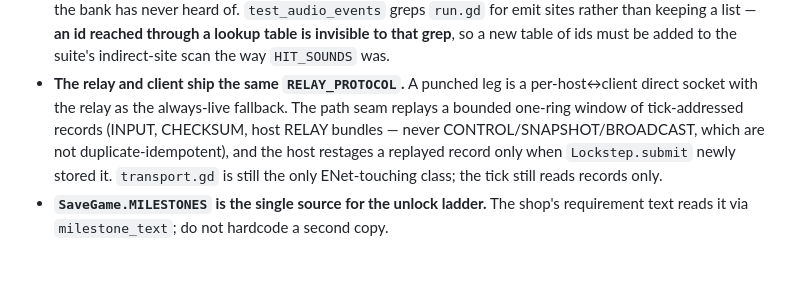
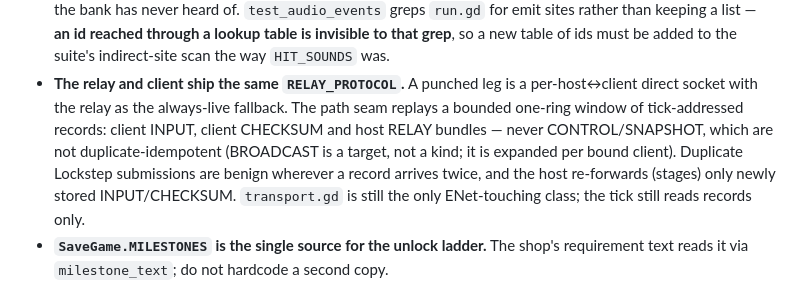
Before and after one commit to seanperkins/rootkit-game, a Markdown page: CLAUDE.md, the part around the change. GitHub-like rendering; blank space fills up the shorter version.

Commit message:
docs(codemaps): replay kinds include client CHECKSUM; BROADCAST is a target
architecture.md listed only INPUT and host RELAY as replayable and called
BROADCAST a kind; send_checksum also marks the client CHECKSUM replayable
(transport.gd), and BROADCAST is a destination target expanded per bound
client. CLAUDE.md refines the seam wording: duplicates are benign at any
Lockstep submission, and only the host re-forwards (stages) newly stored
INPUT/CHECKSUM.

```diff
--- a/CLAUDE.md
+++ b/CLAUDE.md
@@ -155,10 +155,12 @@ the site; this is the index.
   suite's indirect-site scan the way `HIT_SOUNDS` was.
 - **The relay and client ship the same `RELAY_PROTOCOL`.** A punched leg is a
   per-host↔client direct socket with the relay as the always-live fallback.
-  The path seam replays a bounded one-ring window of tick-addressed records
-  (INPUT, CHECKSUM, host RELAY bundles — never CONTROL/SNAPSHOT/BROADCAST,
-  which are not duplicate-idempotent), and the host restages a replayed
-  record only when `Lockstep.submit` newly stored it. `transport.gd` is
+  The path seam replays a bounded one-ring window of tick-addressed records:
+  client INPUT, client CHECKSUM and host RELAY bundles — never
+  CONTROL/SNAPSHOT, which are not duplicate-idempotent (BROADCAST is a
+  target, not a kind; it is expanded per bound client). Duplicate Lockstep
+  submissions are benign wherever a record arrives twice, and the host
+  re-forwards (stages) only newly stored INPUT/CHECKSUM. `transport.gd` is
   still the only ENet-touching class; the tick still reads records only.
 - **`SaveGame.MILESTONES` is the single source for the unlock ladder.** The shop's
   requirement text reads it via `milestone_text`; do not hardcode a second copy.
```
Also changed, not shown: codemaps/architecture.md (+3 -2 lines).
